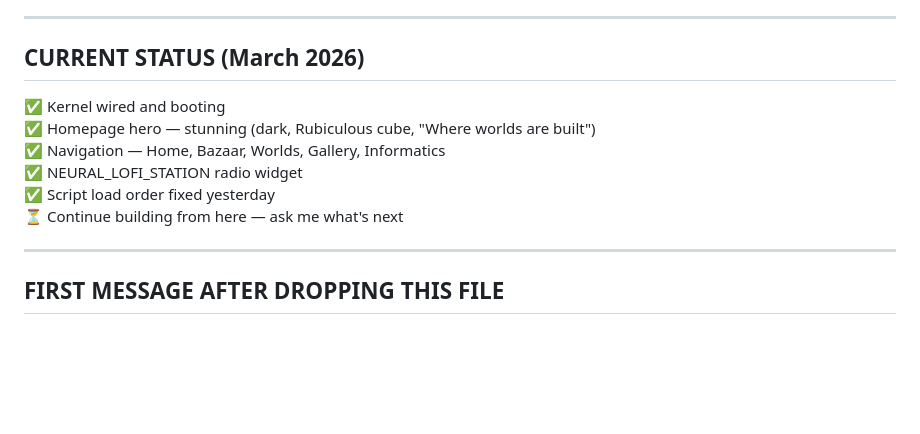
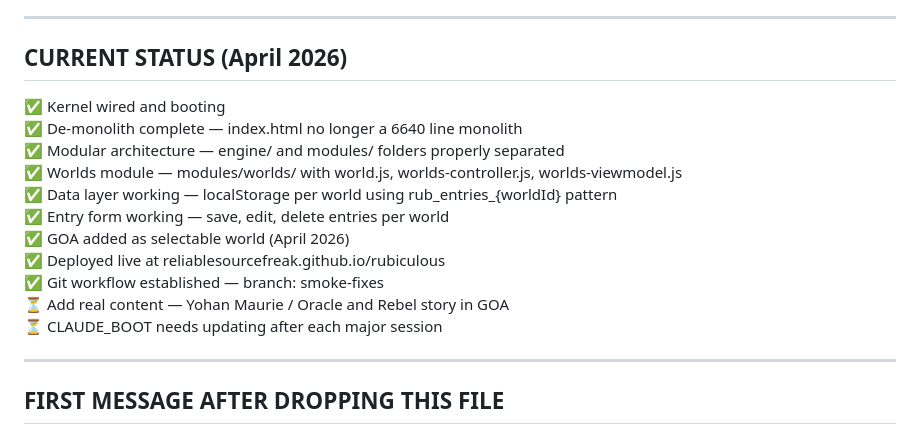
Before and after one commit to reliablesourcefreak/rubiculous, a Markdown page: CLAUDE_BOOT.md, the part around the change. Drawn GitHub-style; blank space fills up the shorter version.

Commit message:
docs: update CLAUDE_BOOT to April 2026 state

```diff
--- a/CLAUDE_BOOT.md
+++ b/CLAUDE_BOOT.md
@@ -94,14 +94,19 @@ Born from suffering with Claude HTML dumps and rate limits.
 
 ---
 
-## CURRENT STATUS (March 2026)
+## CURRENT STATUS (April 2026)
 
 ✅ Kernel wired and booting
-✅ Homepage hero — stunning (dark, Rubiculous cube, "Where worlds are built")
-✅ Navigation — Home, Bazaar, Worlds, Gallery, Informatics
-✅ NEURAL_LOFI_STATION radio widget
-✅ Script load order fixed yesterday
-⏳ Continue building from here — ask me what's next
+✅ De-monolith complete — index.html no longer a 6640 line monolith
+✅ Modular architecture — engine/ and modules/ folders properly separated
+✅ Worlds module — modules/worlds/ with world.js, worlds-controller.js, worlds-viewmodel.js
+✅ Data layer working — localStorage per world using rub_entries_{worldId} pattern
+✅ Entry form working — save, edit, delete entries per world
+✅ GOA added as selectable world (April 2026)
+✅ Deployed live at reliablesourcefreak.github.io/rubiculous
+✅ Git workflow established — branch: smoke-fixes
+⏳ Add real content — Yohan Maurie / Oracle and Rebel story in GOA
+⏳ CLAUDE_BOOT needs updating after each major session
 
 ---
 
```
